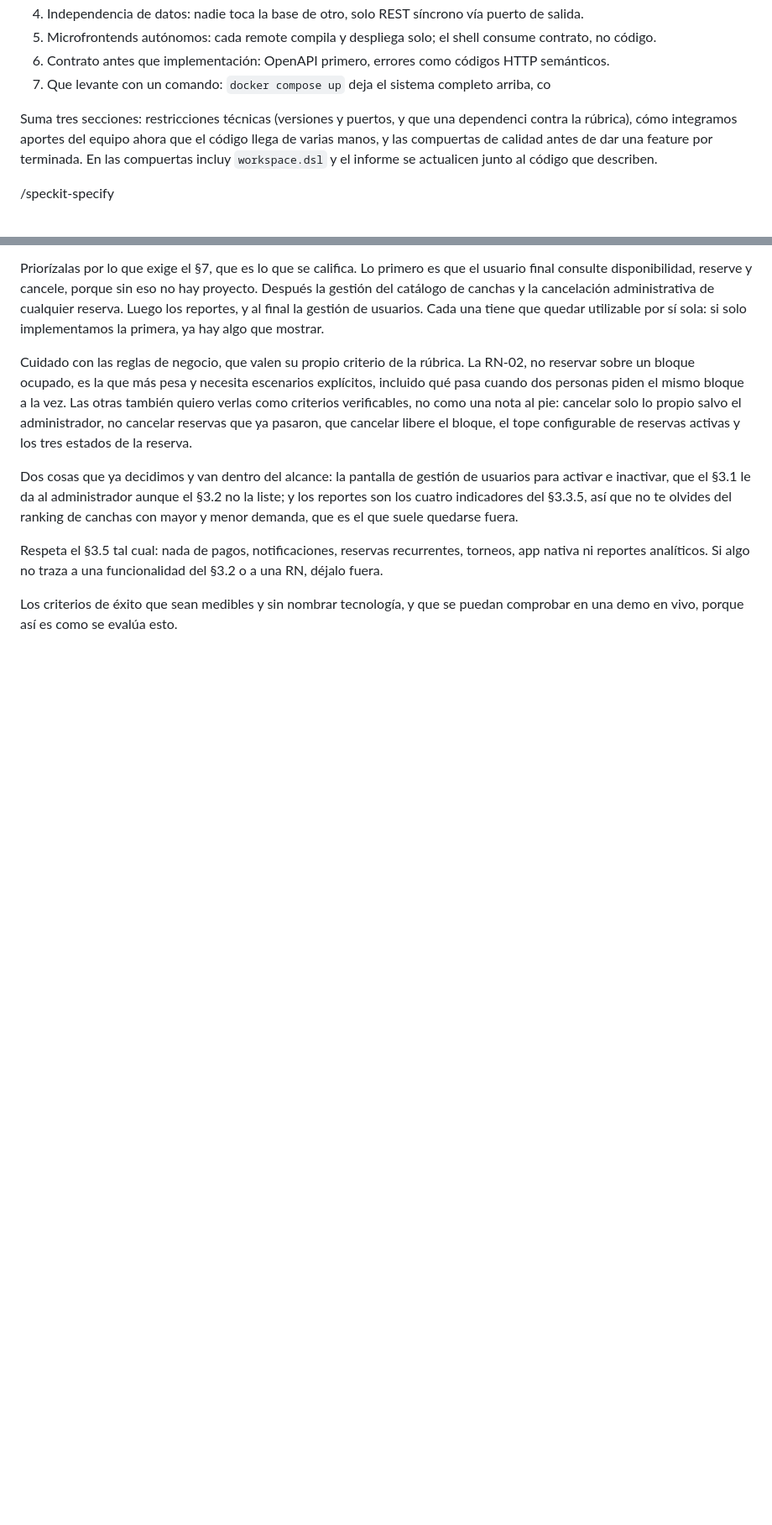
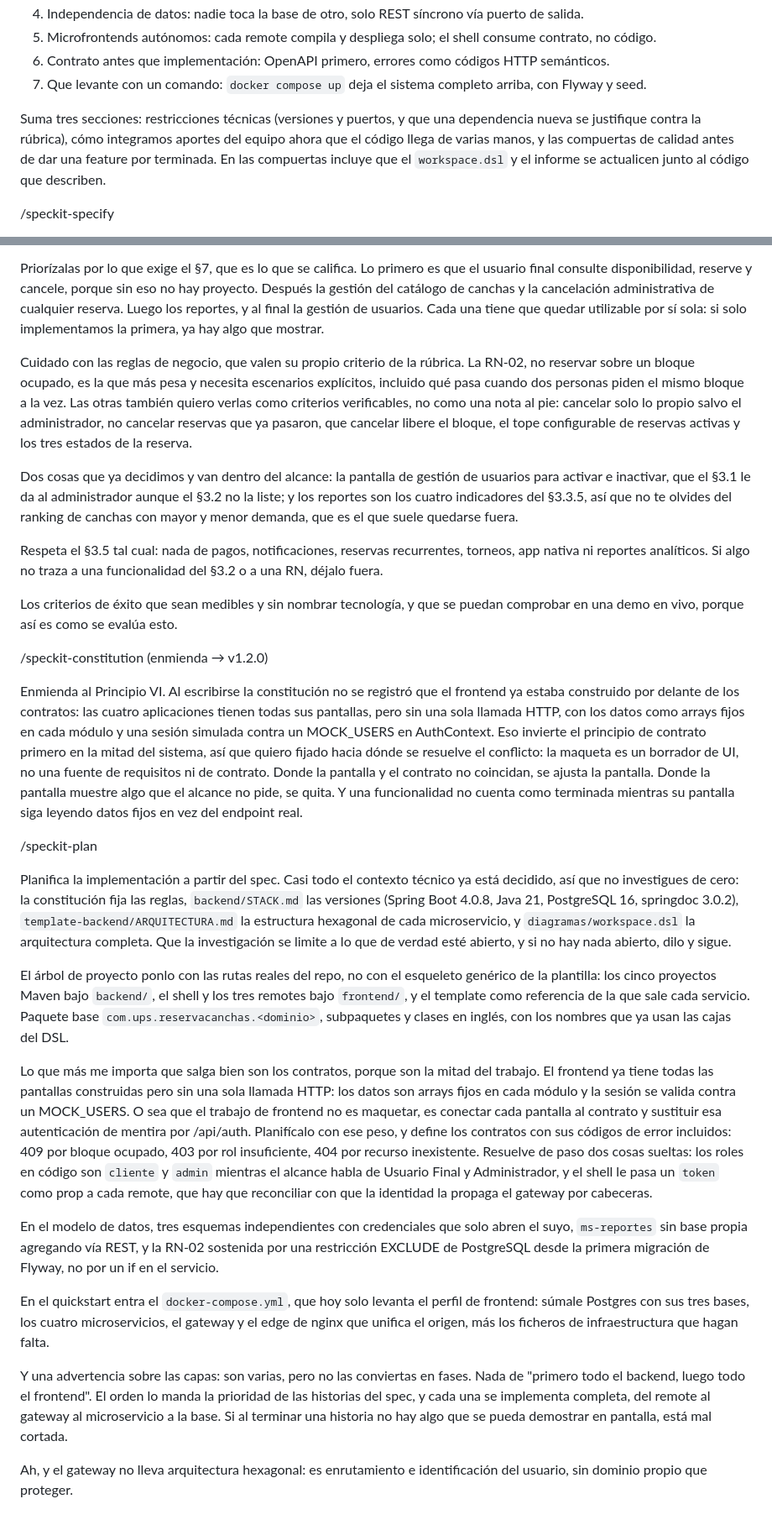
Before and after one commit to miguesj-hub/reserva-canchas, a Markdown page: speckit-commands.md, 2 parts joined by grey strips. Shown at 84% size. Rendered like a GitHub page; blank space fills up the shorter version.

Commit message:
adding speckit constitution fix and speckit plan

```diff
--- a/speckit-commands.md
+++ b/speckit-commands.md
@@ -48,11 +48,11 @@ Los siete principios que quiero:
 4. Independencia de datos: nadie toca la base de otro, solo REST síncrono vía puerto de salida.
 5. Microfrontends autónomos: cada remote compila y despliega solo; el shell consume contrato, no código.
 6. Contrato antes que implementación: OpenAPI primero, errores como códigos HTTP semánticos.
-7. Que levante con un comando: `docker compose up` deja el sistema completo arriba, co
+7. Que levante con un comando: `docker compose up` deja el sistema completo arriba, con Flyway y seed.
 
-Suma tres secciones: restricciones técnicas (versiones y puertos, y que una dependenci
+Suma tres secciones: restricciones técnicas (versiones y puertos, y que una dependencia nueva se justifique
 contra la rúbrica), cómo integramos aportes del equipo ahora que el código llega de varias manos, y las
-compuertas de calidad antes de dar una feature por terminada. En las compuertas incluy
+compuertas de calidad antes de dar una feature por terminada. En las compuertas incluye que el
 `workspace.dsl` y el informe se actualicen junto al código que describen.
 
 
@@ -91,3 +91,55 @@ reportes analíticos. Si algo no traza a una funcionalidad del §3.2 o a una RN,
 
 Los criterios de éxito que sean medibles y sin nombrar tecnología, y que se puedan comprobar en una demo en
 vivo, porque así es como se evalúa esto.
+
+
+/speckit-constitution   (enmienda → v1.2.0)
+
+Enmienda al Principio VI. Al escribirse la constitución no se registró que el frontend ya estaba
+construido por delante de los contratos: las cuatro aplicaciones tienen todas sus pantallas, pero sin
+una sola llamada HTTP, con los datos como arrays fijos en cada módulo y una sesión simulada contra un
+MOCK_USERS en AuthContext. Eso invierte el principio de contrato primero en la mitad del sistema, así
+que quiero fijado hacia dónde se resuelve el conflicto: la maqueta es un borrador de UI, no una fuente
+de requisitos ni de contrato. Donde la pantalla y el contrato no coincidan, se ajusta la pantalla.
+Donde la pantalla muestre algo que el alcance no pide, se quita. Y una funcionalidad no cuenta como
+terminada mientras su pantalla siga leyendo datos fijos en vez del endpoint real.
+
+
+
+/speckit-plan
+
+Planifica la implementación a partir del spec. Casi todo el contexto técnico ya está decidido, así que no
+investigues de cero: la constitución fija las reglas, `backend/STACK.md` las versiones (Spring Boot 4.0.8,
+Java 21, PostgreSQL 16, springdoc 3.0.2), `template-backend/ARQUITECTURA.md` la estructura hexagonal de cada
+microservicio, y `diagramas/workspace.dsl` la arquitectura completa. Que la investigación se limite a lo que
+de verdad esté abierto, y si no hay nada abierto, dilo y sigue.
+
+El árbol de proyecto ponlo con las rutas reales del repo, no con el esqueleto genérico de la plantilla: los
+cinco proyectos Maven bajo `backend/`, el shell y los tres remotes bajo `frontend/`, y el template como
+referencia de la que sale cada servicio. Paquete base `com.ups.reservacanchas.<dominio>`, subpaquetes y
+clases en inglés, con los nombres que ya usan las cajas del DSL.
+
+Lo que más me importa que salga bien son los contratos, porque son la mitad del trabajo. El frontend ya tiene
+todas las pantallas construidas pero sin una sola llamada HTTP: los datos son arrays fijos en cada módulo y la
+sesión se valida contra un MOCK_USERS. O sea que el trabajo de frontend no es maquetar, es conectar cada
+pantalla al contrato y sustituir esa autenticación de mentira por /api/auth. Planifícalo con ese peso, y define
+los contratos con sus códigos de error incluidos: 409 por bloque ocupado, 403 por rol insuficiente, 404 por
+recurso inexistente. Resuelve de paso dos cosas sueltas: los roles en código son `cliente` y `admin` mientras
+el alcance habla de Usuario Final y Administrador, y el shell le pasa un `token` como prop a cada remote, que
+hay que reconciliar con que la identidad la propaga el gateway por cabeceras.
+
+En el modelo de datos, tres esquemas independientes con credenciales que solo abren el suyo, `ms-reportes` sin
+base propia agregando vía REST, y la RN-02 sostenida por una restricción EXCLUDE de PostgreSQL desde la
+primera migración de Flyway, no por un if en el servicio.
+
+En el quickstart entra el `docker-compose.yml`, que hoy solo levanta el perfil de frontend: súmale Postgres con
+sus tres bases, los cuatro microservicios, el gateway y el edge de nginx que unifica el origen, más los
+ficheros de infraestructura que hagan falta.
+
+Y una advertencia sobre las capas: son varias, pero no las conviertas en fases. Nada de "primero todo el
+backend, luego todo el frontend". El orden lo manda la prioridad de las historias del spec, y cada una se
+implementa completa, del remote al gateway al microservicio a la base. Si al terminar una historia no hay algo
+que se pueda demostrar en pantalla, está mal cortada.
+
+Ah, y el gateway no lleva arquitectura hexagonal: es enrutamiento e identificación del usuario, sin dominio
+propio que proteger.
```
